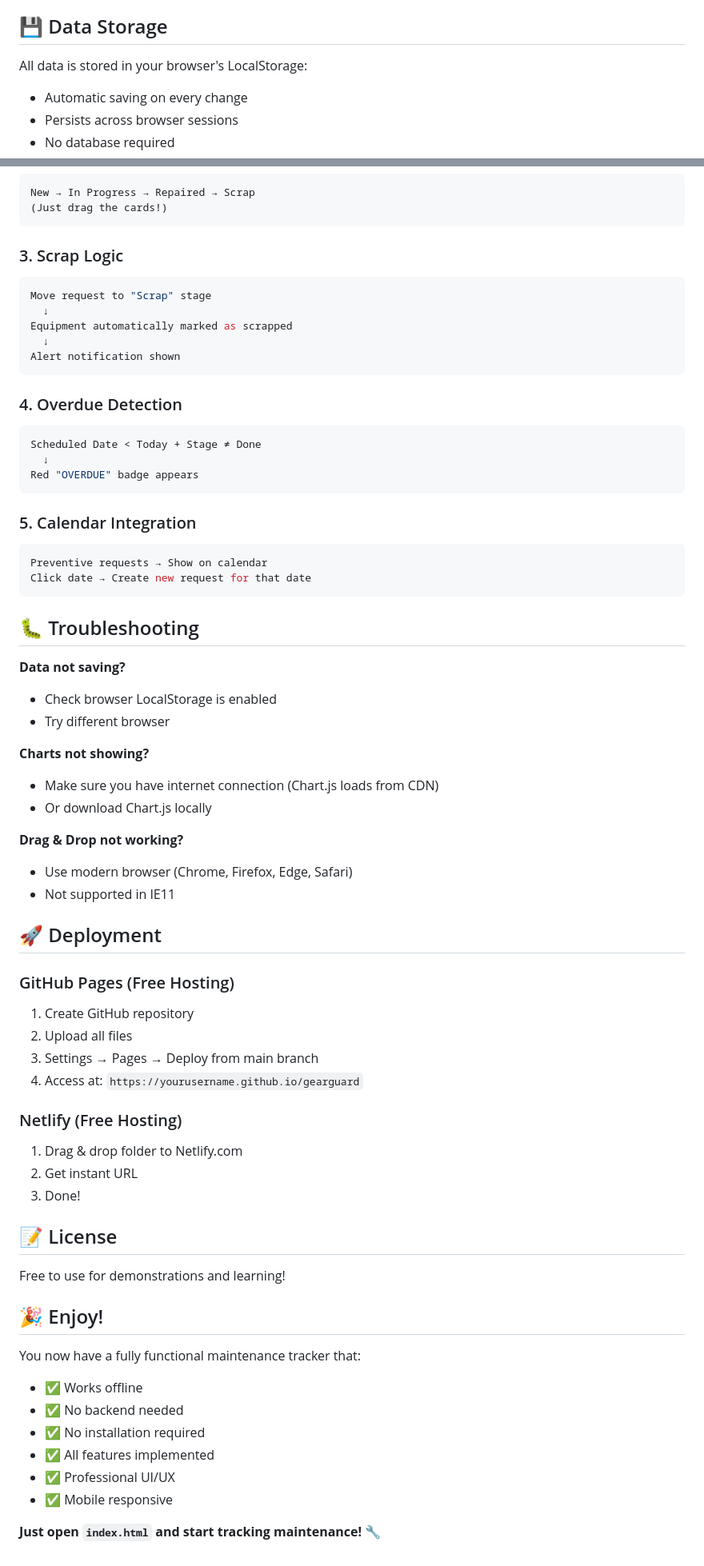
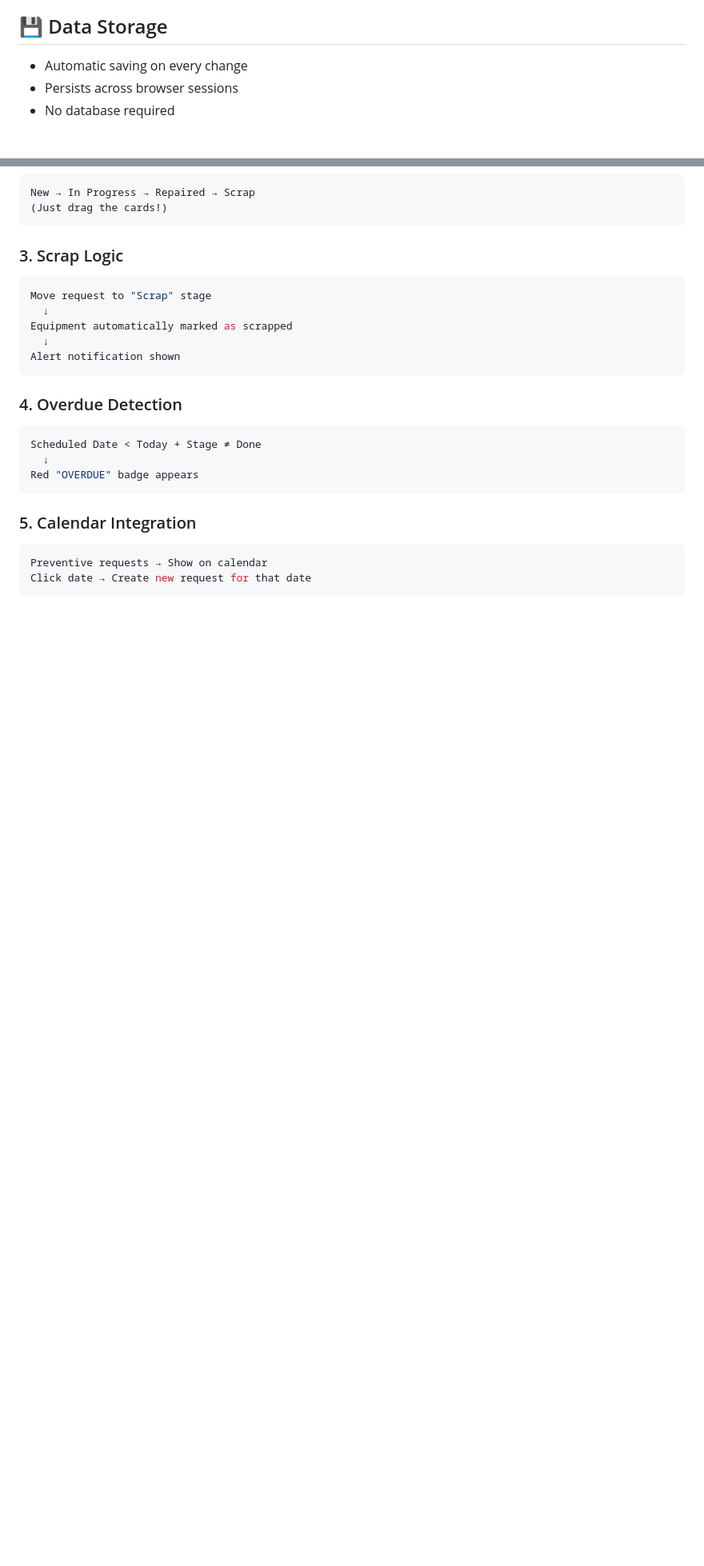
Before and after one commit to Udaysavaliya04/GearGuard-Platform, a Markdown page: README.md, 2 parts joined by grey strips. Shown: that part at 80% size. Drawn GitHub-style; blank space fills up the shorter version.

````diff
--- a/README.md
+++ b/README.md
@@ -160,8 +118,6 @@ gearguard-web/
 - **Local Storage API** - Data persistence
 
 ## 💾 Data Storage
-
-All data is stored in your browser's LocalStorage:
 
 - Automatic saving on every change
 - Persists across browser sessions
@@ -207,52 +163,3 @@ Red "OVERDUE" badge appears
 Preventive requests → Show on calendar
 Click date → Create new request for that date
 ```
-
-## 🐛 Troubleshooting
-
-**Data not saving?**
-
-- Check browser LocalStorage is enabled
-- Try different browser
-
-**Charts not showing?**
-
-- Make sure you have internet connection (Chart.js loads from CDN)
-- Or download Chart.js locally
-
-**Drag & Drop not working?**
-
-- Use modern browser (Chrome, Firefox, Edge, Safari)
-- Not supported in IE11
-
-## 🚀 Deployment
-
-### GitHub Pages (Free Hosting)
-
-1. Create GitHub repository
-2. Upload all files
-3. Settings → Pages → Deploy from main branch
-4. Access at: `https://yourusername.github.io/gearguard`
-
-### Netlify (Free Hosting)
-
-1. Drag & drop folder to Netlify.com
-2. Get instant URL
-3. Done!
-
-## 📝 License
-
-Free to use for demonstrations and learning!
-
-## 🎉 Enjoy!
-
-You now have a fully functional maintenance tracker that:
-
-- ✅ Works offline
-- ✅ No backend needed
-- ✅ No installation required
-- ✅ All features implemented
-- ✅ Professional UI/UX
-- ✅ Mobile responsive
-
-**Just open `index.html` and start tracking maintenance!** 🔧
````
Also changed, not shown: other parts of README.md (+0 -42 lines).
